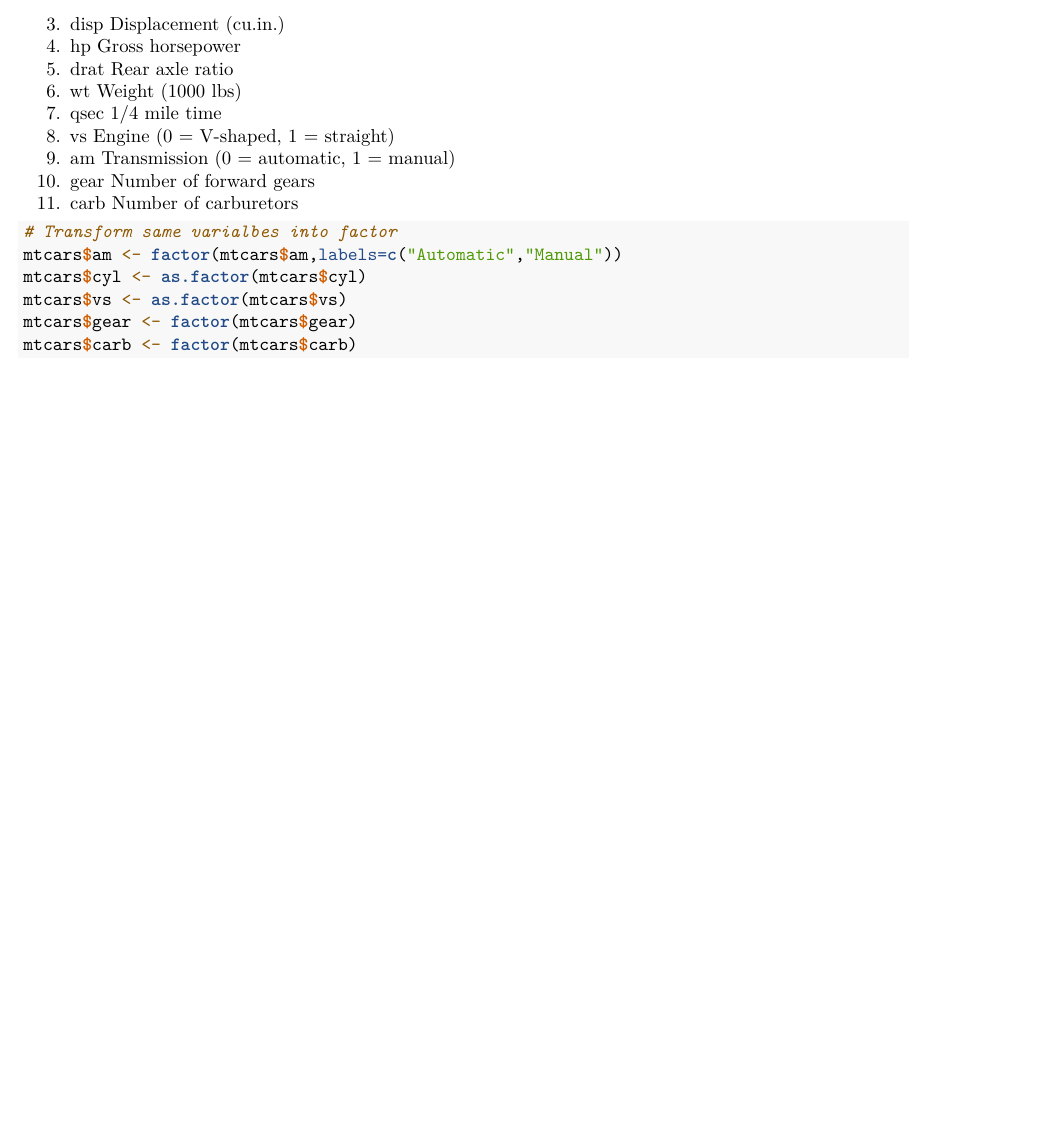
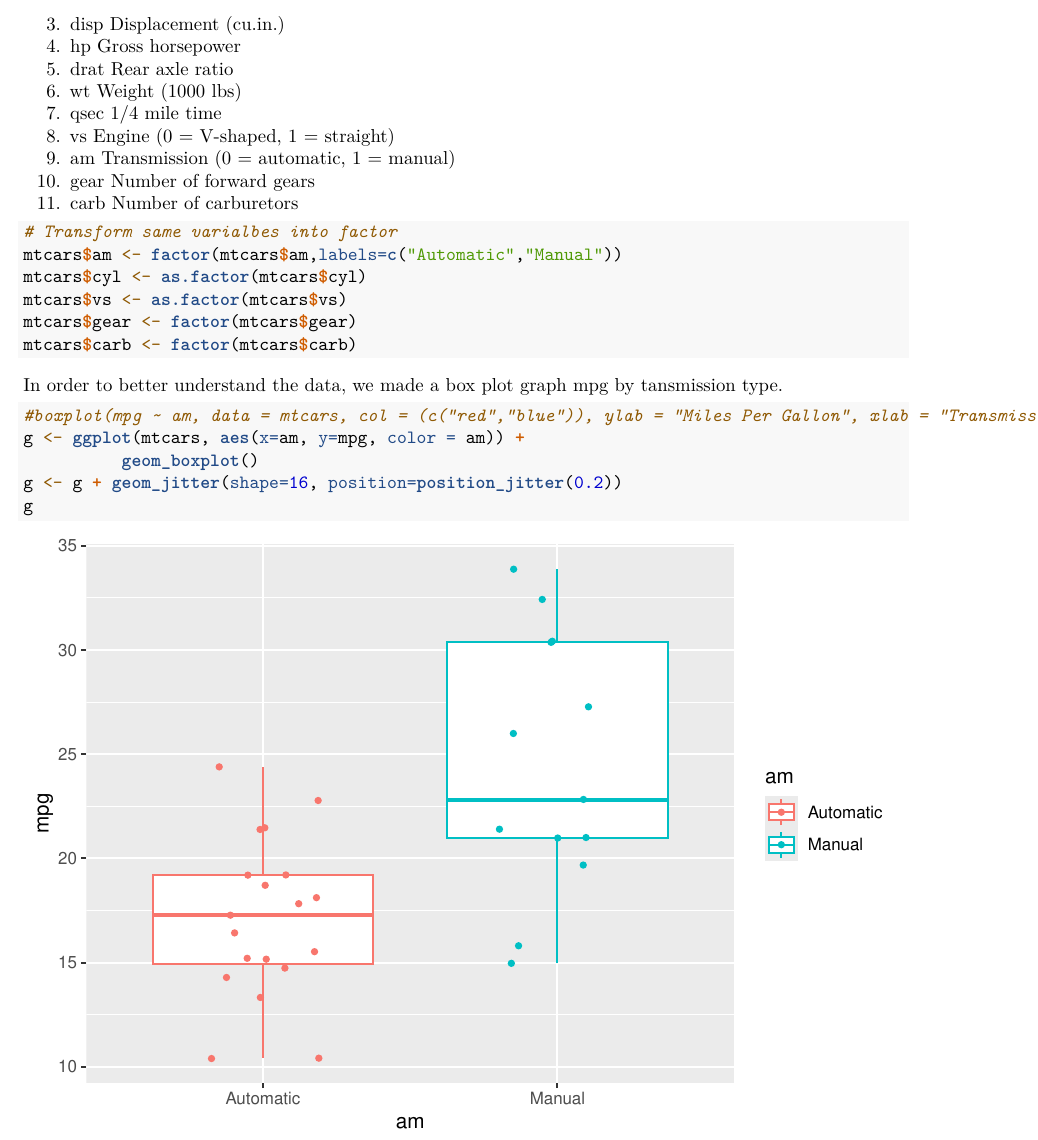
Before and after one commit to sebasjaro/Regression-Models, an R Markdown document (project.Rmd): part of page 2 of 2, cut so that both start at the same text, the shorter picture padded with empty space. Rendered offline with R 4.5, knitr and Pandoc, then LaTeX, with nearby package versions; code that draws random numbers runs with fixed seeds of ours.

Commit message:
Se agrega boxplot

````diff
--- a/project.Rmd
+++ b/project.Rmd
@@ -49,3 +49,12 @@ mtcars$vs <- as.factor(mtcars$vs)
 mtcars$gear <- factor(mtcars$gear)
 mtcars$carb <- factor(mtcars$carb)
 ```
+In order to better understand the data, we made a box plot graph  mpg by tansmission type.
+
+```{r box_plot}
+#boxplot(mpg ~ am, data = mtcars, col = (c("red","blue")), ylab = "Miles Per Gallon", xlab = "Transmission Type")
+g <- ggplot(mtcars, aes(x=am, y=mpg, color = am)) +
+          geom_boxplot()
+g <- g + geom_jitter(shape=16, position=position_jitter(0.2))
+g
+```
````
Also changed, not shown: project.pdf.
